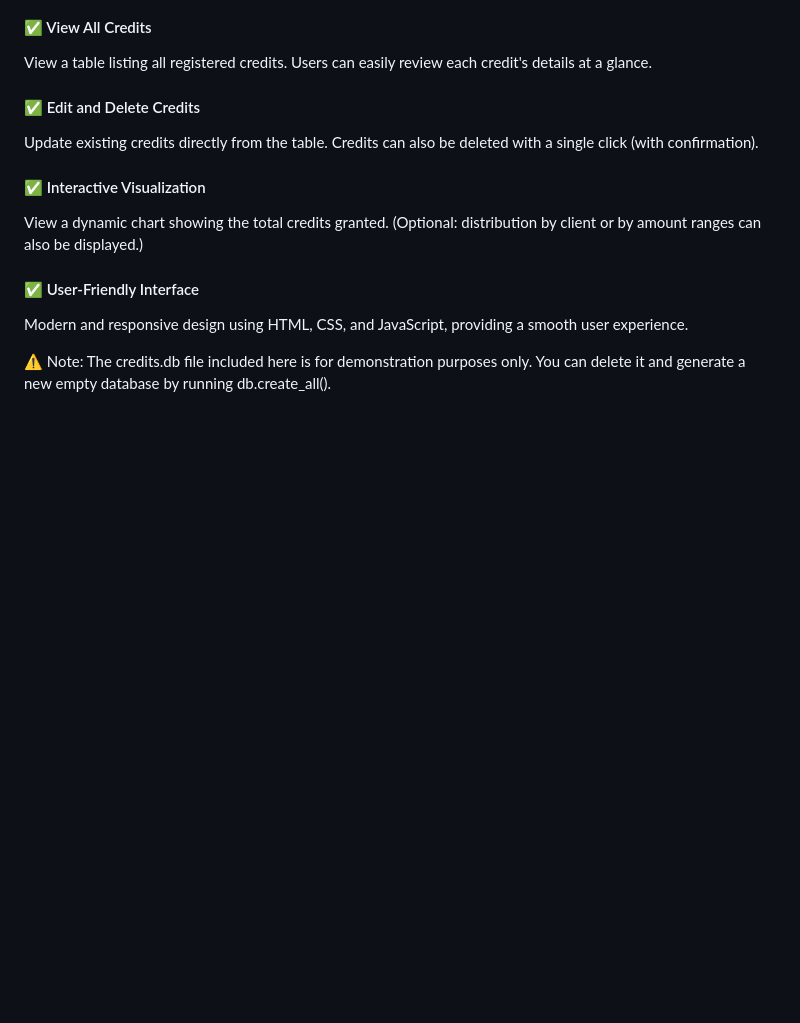
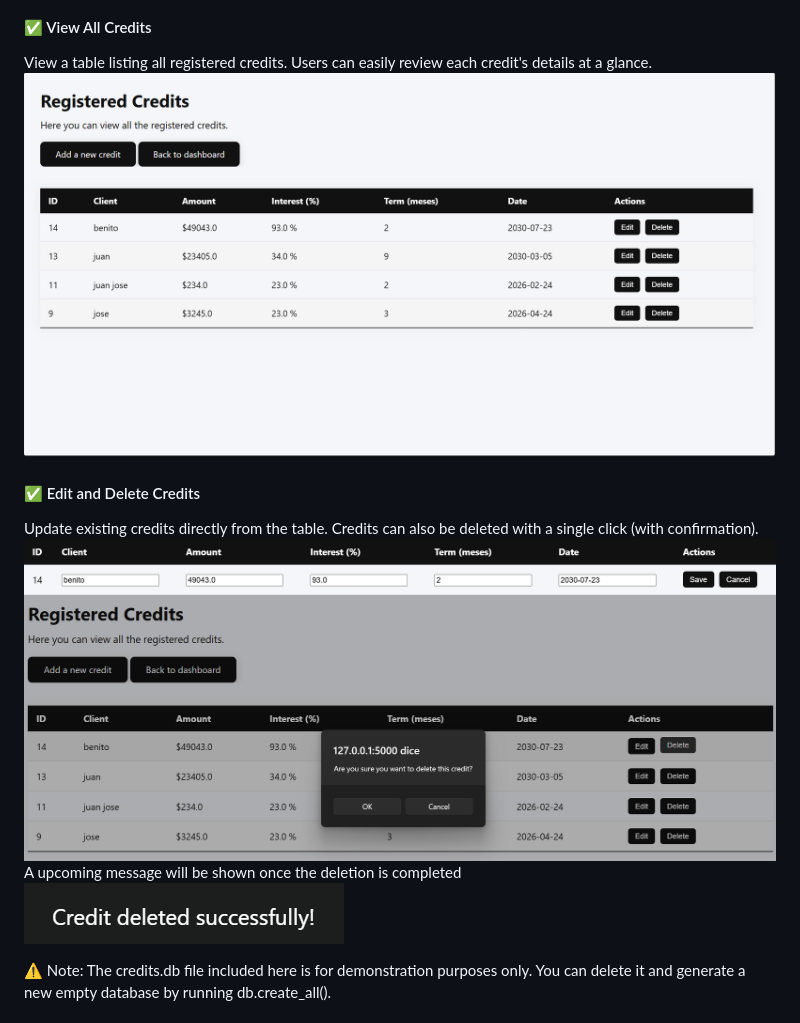
Before and after one commit to Jesuszenro/credit-register, a Markdown page: README.md, the part around one of its changes. Drawn GitHub-style; blank space fills up the shorter version.

```diff
--- a/README.md
+++ b/README.md
@@ -54,16 +63,14 @@ Users can register new credits using a simple form with fields for client name,
 
 #### ✅ View All Credits
 View a table listing all registered credits. Users can easily review each credit's details at a glance.
+![Credits](https://github.com/Jesuszenro/credit-register/blob/main/images/credits.png)
 
 #### ✅ Edit and Delete Credits
 Update existing credits directly from the table. Credits can also be deleted with a single click (with confirmation).
-
-#### ✅ Interactive Visualization
-View a dynamic chart showing the total credits granted.
-(Optional: distribution by client or by amount ranges can also be displayed.)
-
-#### ✅ User-Friendly Interface
-Modern and responsive design using HTML, CSS, and JavaScript, providing a smooth user experience.
+![Edit](https://github.com/Jesuszenro/credit-register/blob/main/images/edit_credit.png)
+![Delete](https://github.com/Jesuszenro/credit-register/blob/main/images/delete_credit.png)
+A upcoming message will be shown once the deletion is completed
+![Delete_success](https://github.com/Jesuszenro/credit-register/blob/main/images/delete_successful.png)
 
 ⚠️ Note: The credits.db file included here is for demonstration purposes only. You can delete it and generate a new empty database by running db.create_all().
 
```
Also changed, not shown: other parts of README.md (+9 -0 lines).
